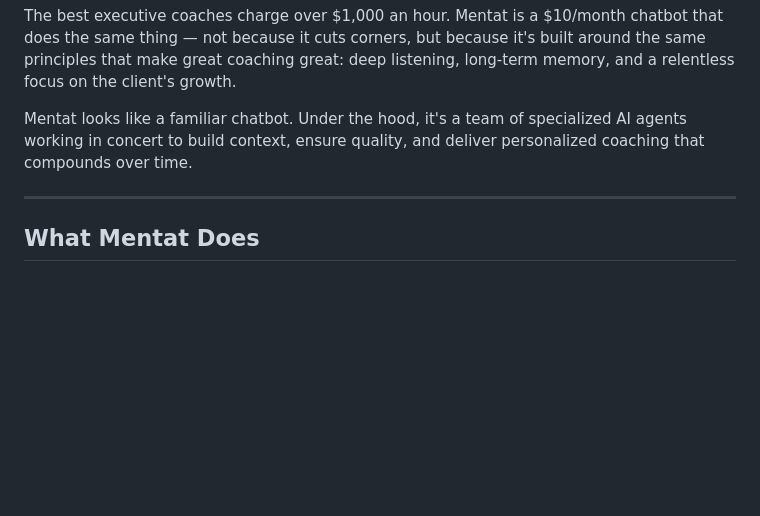
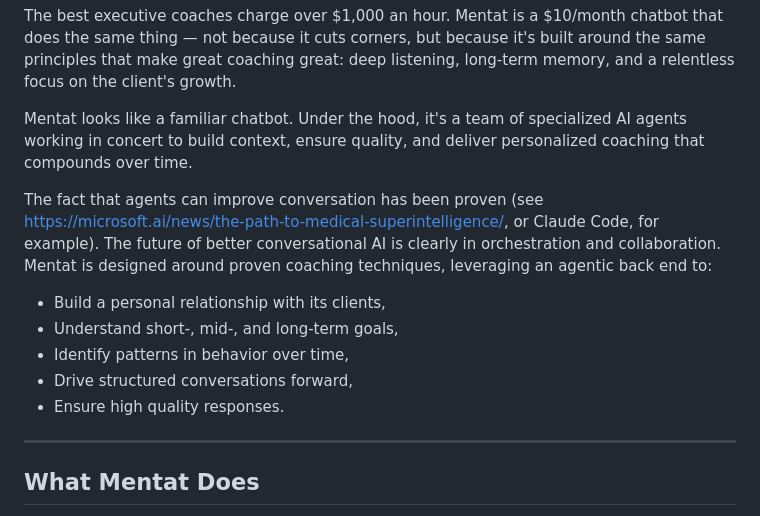
Before and after one commit to BenDundee/mentat, a Markdown page: README.md, the part around the change. Rendered like a GitHub page; blank space fills up the shorter version.

Commit message:
Enhance README with agent collaboration benefits
Added information about the benefits of agent collaboration in AI coaching.

```diff
--- a/README.md
+++ b/README.md
@@ -10,6 +10,13 @@
 The best executive coaches charge over $1,000 an hour. Mentat is a $10/month chatbot that does the same thing — not because it cuts corners, but because it's built around the same principles that make great coaching great: deep listening, long-term memory, and a relentless focus on the client's growth.
 
 Mentat looks like a familiar chatbot. Under the hood, it's a team of specialized AI agents working in concert to build context, ensure quality, and deliver personalized coaching that compounds over time.
+
+The fact that agents can improve conversation has been proven (see https://microsoft.ai/news/the-path-to-medical-superintelligence/, or Claude Code, for example). The future of better conversational AI is clearly in orchestration and collaboration. Mentat is designed around proven coaching techniques, leveraging an agentic back end to:
+  - Build a personal relationship with its clients,
+  - Understand short-, mid-, and long-term goals,
+  - Identify patterns in behavior over time,
+  - Drive structured conversations forward,
+  - Ensure high quality responses.
 
 ---
 
```
